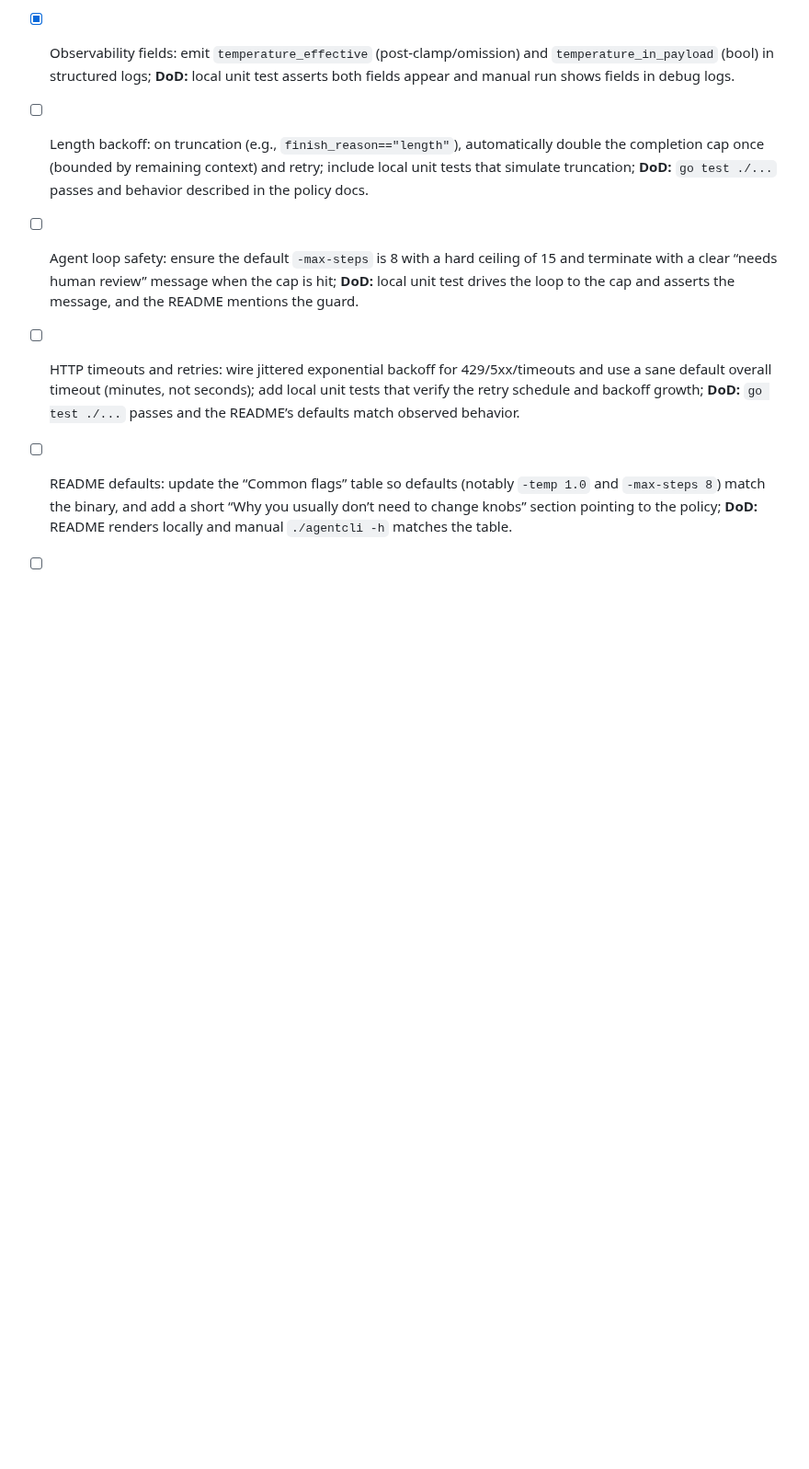
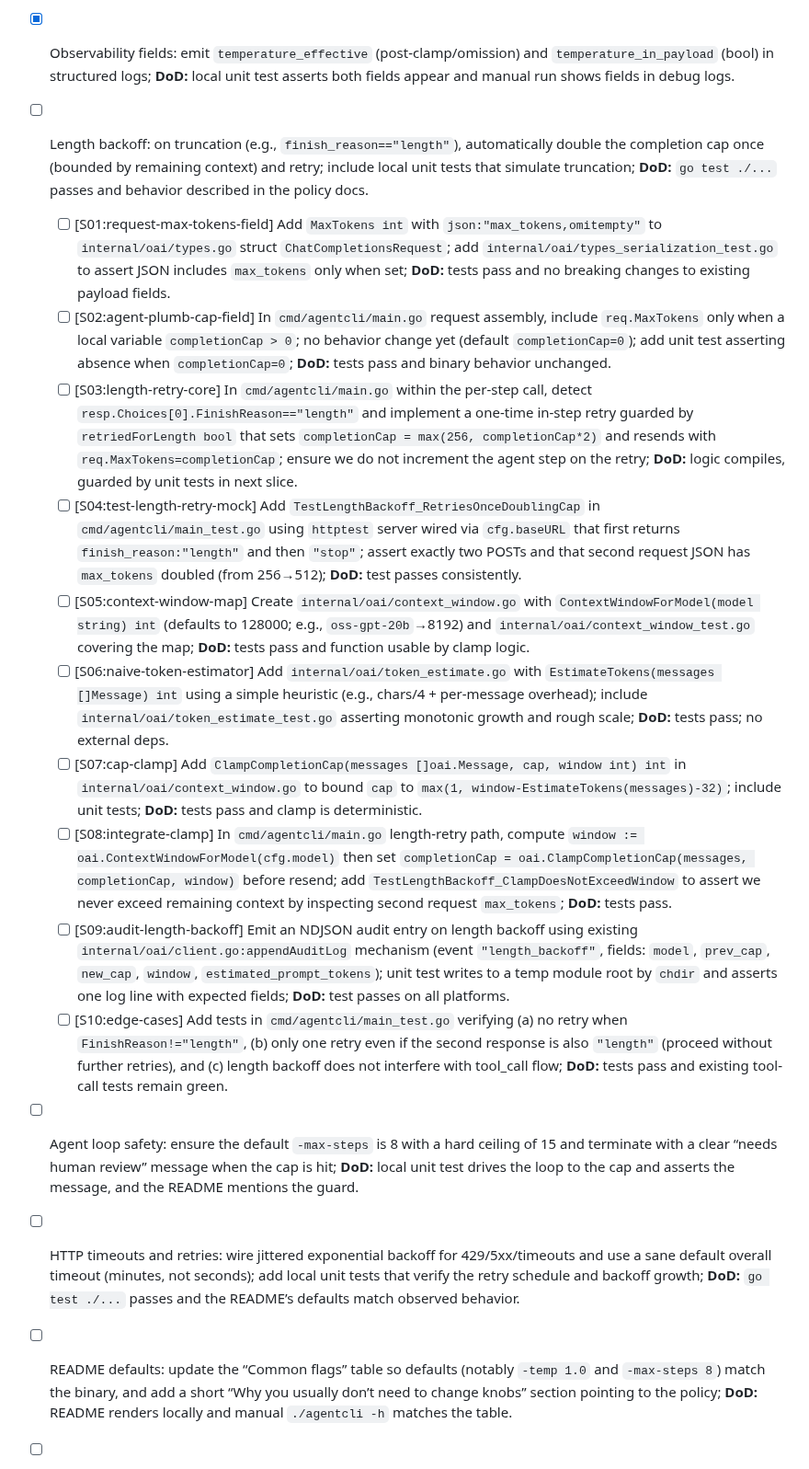
Before and after one commit to hyperifyio/goagent, a Markdown page: FEATURE_CHECKLIST.md, the part around the change. Shown at 92% size. GitHub-like rendering; blank space fills up the shorter version.

```diff
--- a/FEATURE_CHECKLIST.md
+++ b/FEATURE_CHECKLIST.md
@@ -290,6 +290,16 @@
 * [x] Prompt profile mapper: implement a mapper (`deterministic|general|creative|reasoning`) that sets temperature to `0.1` (if supported) for deterministic and `1.0` for the rest, omitting temperature if a model forbids it; add local unit tests for the mapping and a doc table with examples; **DoD:** `go test ./...` passes and docs updated.
 * [x] Observability fields: emit `temperature_effective` (post-clamp/omission) and `temperature_in_payload` (bool) in structured logs; **DoD:** local unit test asserts both fields appear and manual run shows fields in debug logs.
 * [ ] Length backoff: on truncation (e.g., `finish_reason=="length"`), automatically double the completion cap once (bounded by remaining context) and retry; include local unit tests that simulate truncation; **DoD:** `go test ./...` passes and behavior described in the policy docs.
+  - [ ] [S01:request-max-tokens-field] Add `MaxTokens int` with `json:"max_tokens,omitempty"` to `internal/oai/types.go` struct `ChatCompletionsRequest`; add `internal/oai/types_serialization_test.go` to assert JSON includes `max_tokens` only when set; **DoD:** tests pass and no breaking changes to existing payload fields.
+  - [ ] [S02:agent-plumb-cap-field] In `cmd/agentcli/main.go` request assembly, include `req.MaxTokens` only when a local variable `completionCap > 0`; no behavior change yet (default `completionCap=0`); add unit test asserting absence when `completionCap=0`; **DoD:** tests pass and binary behavior unchanged.
+  - [ ] [S03:length-retry-core] In `cmd/agentcli/main.go` within the per-step call, detect `resp.Choices[0].FinishReason=="length"` and implement a one-time in-step retry guarded by `retriedForLength bool` that sets `completionCap = max(256, completionCap*2)` and resends with `req.MaxTokens=completionCap`; ensure we do not increment the agent step on the retry; **DoD:** logic compiles, guarded by unit tests in next slice.
+  - [ ] [S04:test-length-retry-mock] Add `TestLengthBackoff_RetriesOnceDoublingCap` in `cmd/agentcli/main_test.go` using `httptest` server wired via `cfg.baseURL` that first returns `finish_reason:"length"` and then `"stop"`; assert exactly two POSTs and that second request JSON has `max_tokens` doubled (from 256→512); **DoD:** test passes consistently.
+  - [ ] [S05:context-window-map] Create `internal/oai/context_window.go` with `ContextWindowForModel(model string) int` (defaults to 128000; e.g., `oss-gpt-20b`→8192) and `internal/oai/context_window_test.go` covering the map; **DoD:** tests pass and function usable by clamp logic.
+  - [ ] [S06:naive-token-estimator] Add `internal/oai/token_estimate.go` with `EstimateTokens(messages []Message) int` using a simple heuristic (e.g., chars/4 + per-message overhead); include `internal/oai/token_estimate_test.go` asserting monotonic growth and rough scale; **DoD:** tests pass; no external deps.
+  - [ ] [S07:cap-clamp] Add `ClampCompletionCap(messages []oai.Message, cap, window int) int` in `internal/oai/context_window.go` to bound `cap` to `max(1, window-EstimateTokens(messages)-32)`; include unit tests; **DoD:** tests pass and clamp is deterministic.
+  - [ ] [S08:integrate-clamp] In `cmd/agentcli/main.go` length-retry path, compute `window := oai.ContextWindowForModel(cfg.model)` then set `completionCap = oai.ClampCompletionCap(messages, completionCap, window)` before resend; add `TestLengthBackoff_ClampDoesNotExceedWindow` to assert we never exceed remaining context by inspecting second request `max_tokens`; **DoD:** tests pass.
+  - [ ] [S09:audit-length-backoff] Emit an NDJSON audit entry on length backoff using existing `internal/oai/client.go:appendAuditLog` mechanism (event `"length_backoff"`, fields: `model`, `prev_cap`, `new_cap`, `window`, `estimated_prompt_tokens`); unit test writes to a temp module root by `chdir` and asserts one log line with expected fields; **DoD:** test passes on all platforms.
+  - [ ] [S10:edge-cases] Add tests in `cmd/agentcli/main_test.go` verifying (a) no retry when `FinishReason!="length"`, (b) only one retry even if the second response is also `"length"` (proceed without further retries), and (c) length backoff does not interfere with tool_call flow; **DoD:** tests pass and existing tool-call tests remain green.
 * [ ] Agent loop safety: ensure the default `-max-steps` is 8 with a hard ceiling of 15 and terminate with a clear “needs human review” message when the cap is hit; **DoD:** local unit test drives the loop to the cap and asserts the message, and the README mentions the guard.
 * [ ] HTTP timeouts and retries: wire jittered exponential backoff for 429/5xx/timeouts and use a sane default overall timeout (minutes, not seconds); add local unit tests that verify the retry schedule and backoff growth; **DoD:** `go test ./...` passes and the README’s defaults match observed behavior.
 * [ ] README defaults: update the “Common flags” table so defaults (notably `-temp 1.0` and `-max-steps 8`) match the binary, and add a short “Why you usually don’t need to change knobs” section pointing to the policy; **DoD:** README renders locally and manual `./agentcli -h` matches the table.
```
Also changed, not shown: FUTURE_CHECKLIST.md (+3 -3 lines).
